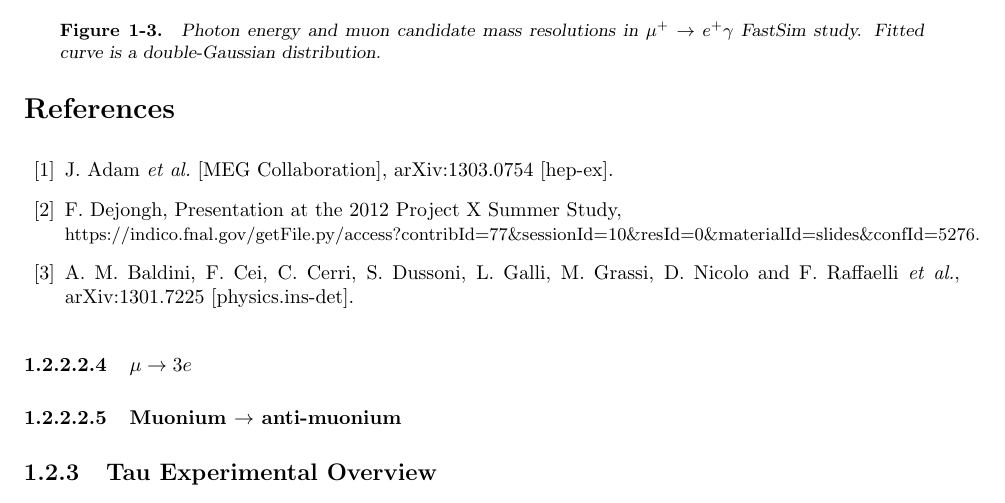
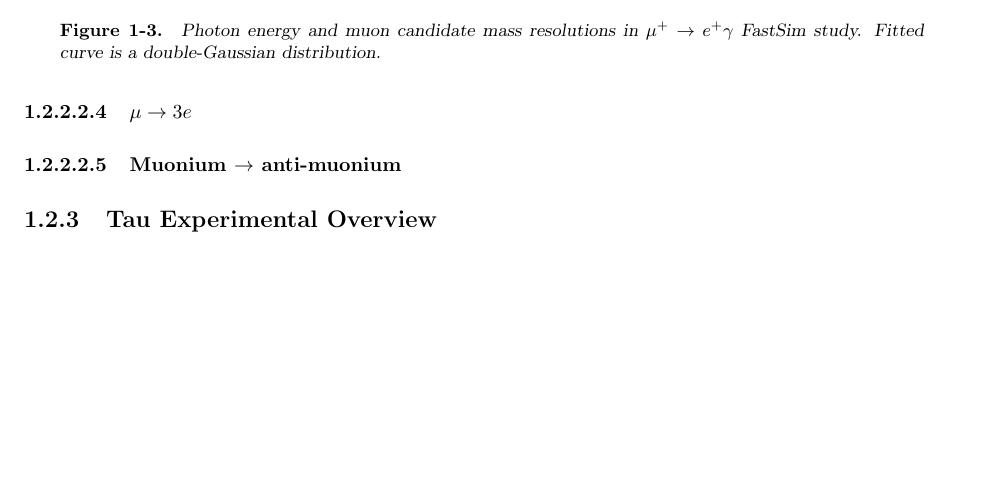
Before and after one commit to hitlin/Snowmass_2013, a LaTeX thesis (driverFile.tex, which reads ChargedLeptons/mutoegamma.tex): part of page 9 of 20, cut so that both start at the same text, the shorter picture padded with empty space. Compiled offline with pdfLaTeX.

Commit message:
remove refs

```diff
--- a/ChargedLeptons/mutoegamma.tex
+++ b/ChargedLeptons/mutoegamma.tex
@@ -86,27 +86,3 @@ current MEG.
 
 Using a converted photon to increase the $\mu^+\to e^+\gamma$ detection sensitivity
 thus appears to be a promising approach. Further studies are needed to quantify the requirements to improve upon the MEG upgrade sensitivity by an order of magnitude or more..
-
-
-
-\begin{thebibliography}{99}
-
-%\cite{Adam:2013mnn}
-\bibitem{Adam:2013mnn}
-  J.~Adam {\it et al.}  [MEG Collaboration],
-  %``New constraint on the existence of the mu+-> e+ gamma decay,''
-  arXiv:1303.0754 [hep-ex].
-  %%CITATION = ARXIV:1303.0754;%%
-  %%
-
-  \bibitem{Fritz:2012aaa}
-F.~Dejongh, Presentation at the 2012 Project X Summer Study, \hfill\break {\small https://indico.fnal.gov/getFile.py/access?contribId=77\&sessionId=10\&resId=0\&materialId=slides\&confId=5276.}
-
-%\cite{Baldini:2013ke}
-\bibitem{Baldini:2013ke}
-  A.~M.~Baldini, F.~Cei, C.~Cerri, S.~Dussoni, L.~Galli, M.~Grassi, D.~Nicolo and F.~Raffaelli {\it et al.},
-  %``MEG Upgrade Proposal,''
-  arXiv:1301.7225 [physics.ins-det].
-  %%CITATION = ARXIV:1301.7225;%%
-
-\end{thebibliography}
```
